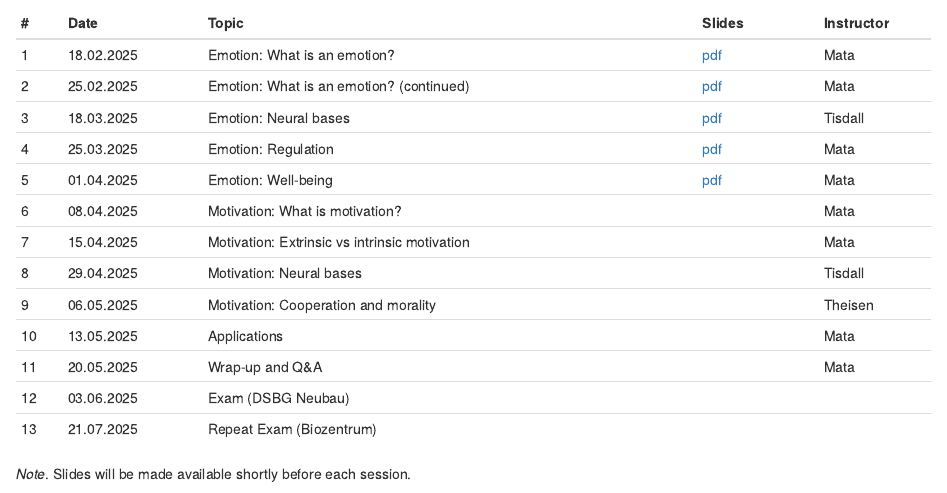
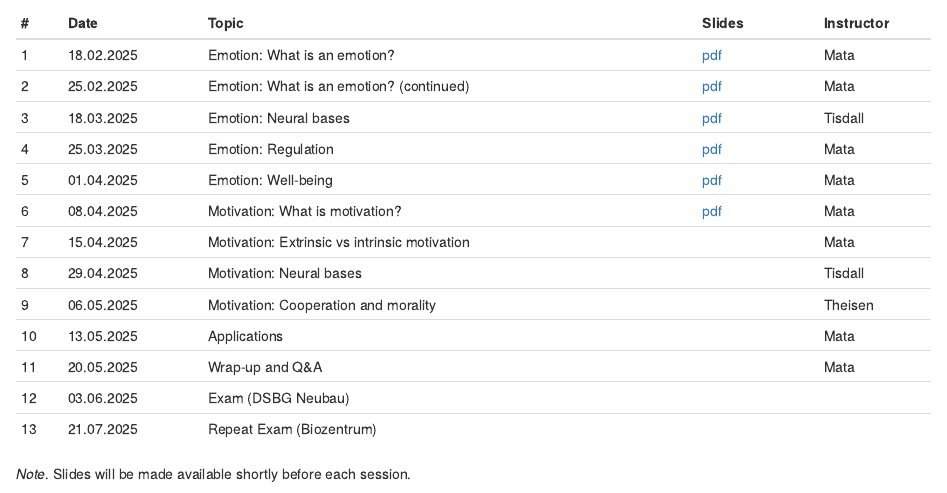
Before and after one commit to matarui/KOGPSY_FS25, an R Markdown document (index.Rmd): the page in a window 1100 px wide, from 700 px down. Rendered offline with R 4.5, knitr and Pandoc, with nearby package versions; drawn as R Markdown's standard HTML page in place of the format the file asks for.

Commit message:
update session 6

```diff
--- a/index.Rmd
+++ b/index.Rmd
@@ -37,7 +37,7 @@ Please note that the **Exam** takes place on 03.06.2025, from	08.00 to 10.00, at
 | 3 | 18.03.2025 | Emotion: Neural bases | [pdf](presentations/KOGPSYII_session3.pdf)  | Tisdall |
 | 4 | 25.03.2025 | Emotion: Regulation | [pdf](presentations/KOGPSYII_session4.pdf)  | Mata |
 | 5 | 01.04.2025 | Emotion: Well-being | [pdf](presentations/KOGPSYII_session5.pdf)  | Mata |
-| 6 | 08.04.2025 | Motivation: What is motivation? |  | Mata |
+| 6 | 08.04.2025 | Motivation: What is motivation? | [pdf](presentations/KOGPSYII_session6.pdf)  | Mata |
 | 7 | 15.04.2025 | Motivation: Extrinsic vs intrinsic motivation |  | Mata |
 | 8 | 29.04.2025 | Motivation: Neural bases |   | Tisdall |
 | 9 | 06.05.2025 | Motivation: Cooperation and morality |  | Theisen |
```
Also changed, not shown: docs/search.json, presentations/KOGPSYII_session6.pdf (added), 2 other files.
